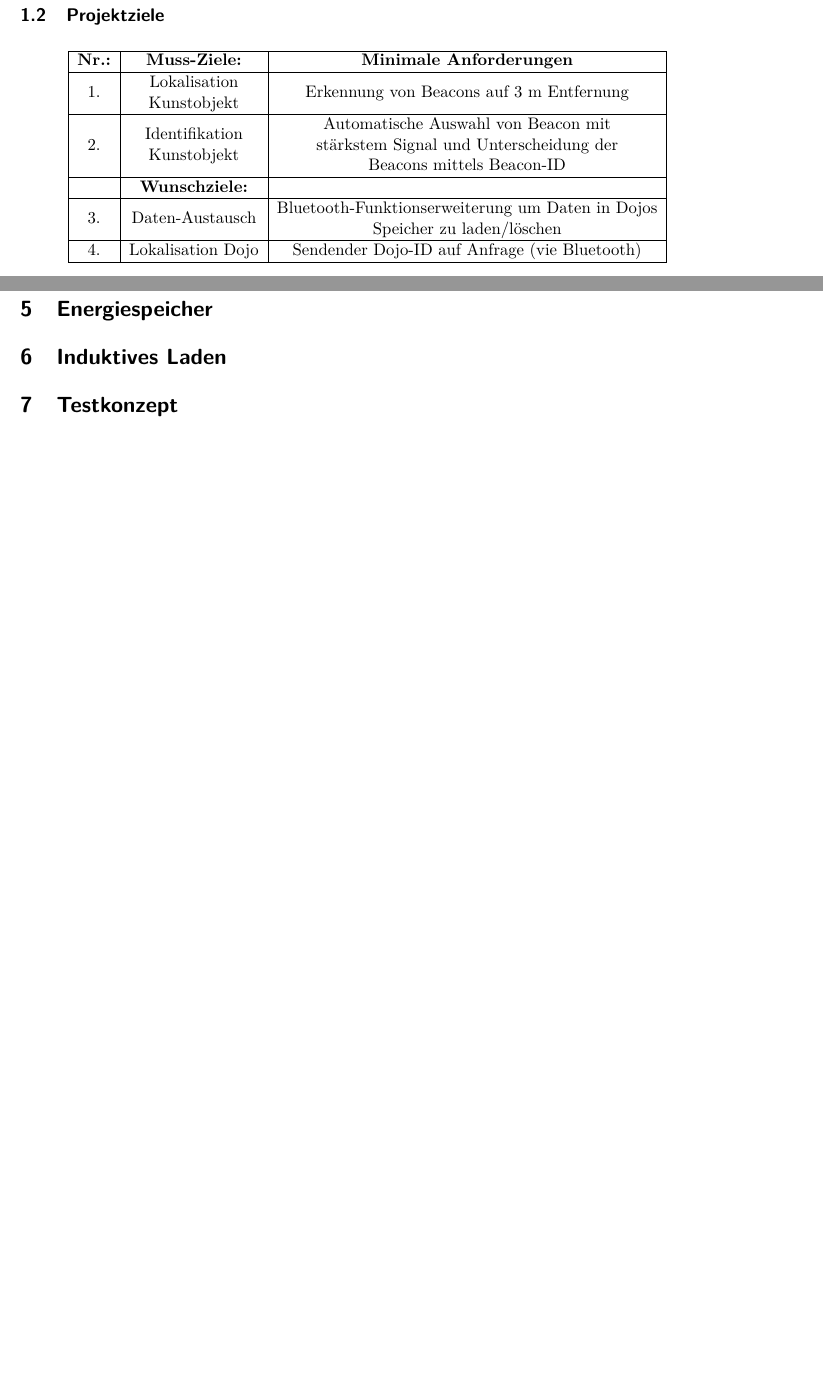
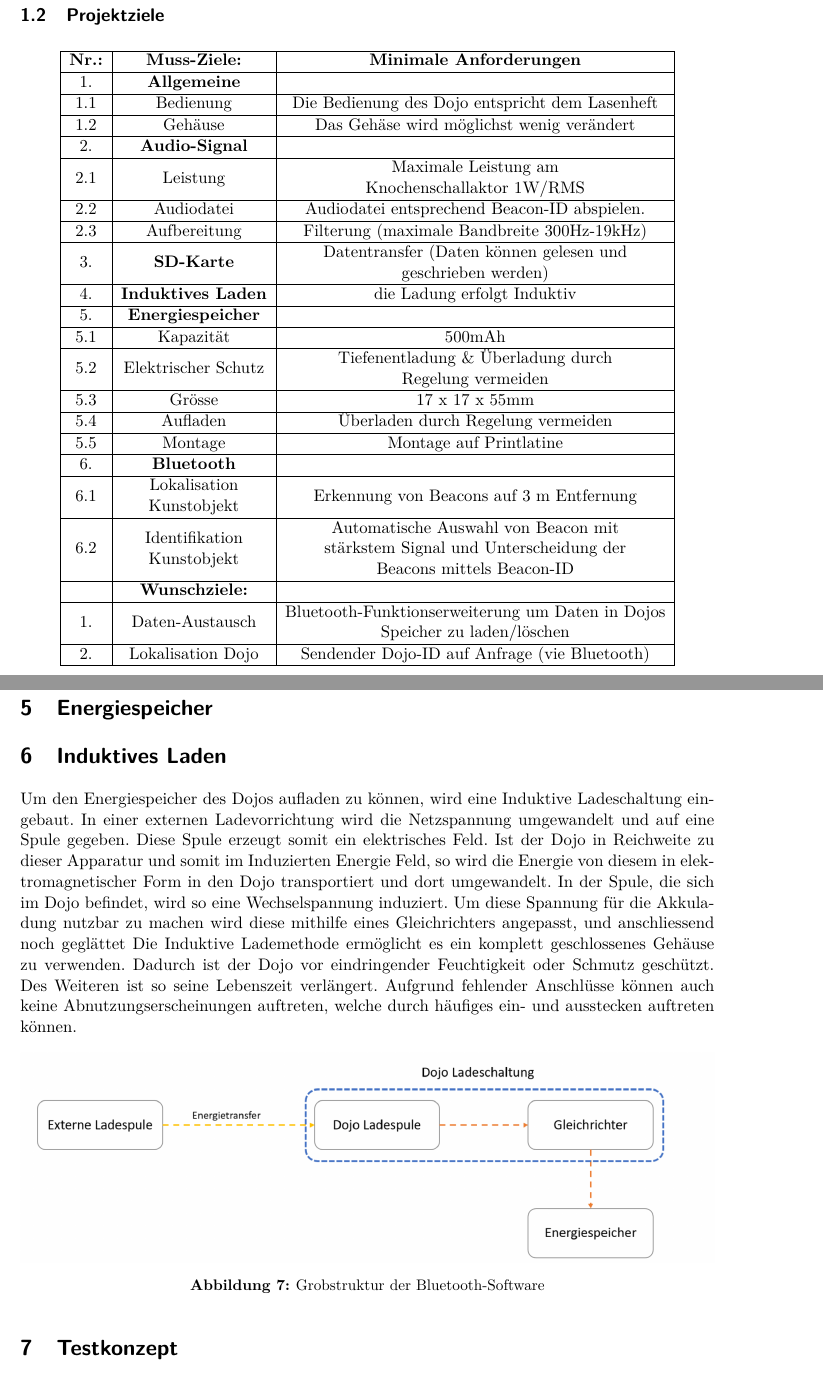
Before and after one commit to chan123chan/Pflichtenheft_Fachlicher_Teil_P4, a LaTeX document (Pflichtenheft.tex, which reads input/InduktivesLaden.tex, input/Uebersicht.tex): two parts of pages 4 and 10 of 10 before the commit and two parts of pages 4 and 11 of 12 after it, joined at a grey line, cut so that both start at the same text, the shorter picture padded with empty space. Compiled offline with pdfLaTeX.

Commit message:
Alles fertig Bis auf Tabelle Uebrsicht

```diff
--- a/input/InduktivesLaden.tex
+++ b/input/InduktivesLaden.tex
@@ -1 +1,10 @@
 \section{Induktives Laden}
+Um den Energiespeicher des Dojos aufladen zu können, wird eine Induktive Ladeschaltung eingebaut. In einer externen Ladevorrichtung wird die Netzspannung umgewandelt und auf eine Spule gegeben. Diese Spule erzeugt somit ein elektrisches Feld. Ist der Dojo in Reichweite zu dieser Apparatur und somit im Induzierten Energie Feld, so wird die Energie von diesem in elektromagnetischer Form in den Dojo transportiert und dort umgewandelt. In der Spule, die sich im Dojo befindet, wird so eine Wechselspannung induziert. Um diese Spannung für die Akkuladung nutzbar zu machen wird diese mithilfe eines Gleichrichters angepasst, und anschliessend noch geglättet  Die Induktive Lademethode ermöglicht es ein komplett geschlossenes Gehäuse zu verwenden. Dadurch ist der Dojo vor eindringender Feuchtigkeit oder Schmutz geschützt. Des Weiteren ist so seine Lebenszeit verlängert. Aufgrund fehlender Anschlüsse können auch keine Abnutzungserscheinungen auftreten, welche durch häufiges ein- und ausstecken auftreten können.
+
+\begin{figure}[H]
+\begin{center}
+	\includegraphics[width=160mm]{data/Induktion.png}
+	\caption{Grobstruktur der Bluetooth-Software} %picture caption
+	\label{fig:first_layer}
+\end{center}
+\end{figure}
--- a/input/Uebersicht.tex
+++ b/input/Uebersicht.tex
@@ -26,11 +26,27 @@ Unsere Aufgabe besteht darin in einem ersten Schritt einen funktionierenden Prot
 \begin{tabular}{|c|c|c|}
 \hline
 \textbf{Nr.:} & \textbf{Muss-Ziele:}                                                  & \textbf{Minimale Anforderungen}                                                                                                                      \\ \hline
-1.            & \begin{tabular}[c]{@{}c@{}}Lokalisation \\ Kunstobjekt\end{tabular}   & Erkennung von Beacons auf 3 m Entfernung                                                                                                             \\ \hline
-2.            & \begin{tabular}[c]{@{}c@{}}Identifikation \\ Kunstobjekt\end{tabular} & \begin{tabular}[c]{@{}c@{}}Automatische Auswahl von Beacon mit \\ stärkstem  Signal und Unterscheidung der \\ Beacons mittels Beacon-ID\end{tabular} \\ \hline
+1.            & \textbf{Allgemeine}                                                   &                                                                                                                                                      \\ \hline
+1.1           & Bedienung                                                             & Die Bedienung des Dojo entspricht dem Lasenheft                                                                                                      \\ \hline
+1.2           & Gehäuse                                                               & Das Gehäse wird möglichst wenig verändert                                                                                                            \\ \hline
+2.            & \textbf{Audio-Signal}                                                 &                                                                                                                                                      \\ \hline
+2.1           & Leistung                                                              & \begin{tabular}[c]{@{}c@{}}Maximale Leistung am\\  Knochenschallaktor 1W/RMS\end{tabular}                                                            \\ \hline
+2.2           & Audiodatei                                                            & Audiodatei entsprechend Beacon-ID abspielen.                                                                                                         \\ \hline
+2.3           & Aufbereitung                                                          & Filterung (maximale Bandbreite 300Hz-19kHz)                                                                                                          \\ \hline
+3.            & \textbf{SD-Karte}                                                     & \begin{tabular}[c]{@{}c@{}}Datentransfer (Daten können gelesen und \\ geschrieben werden)\end{tabular}                                               \\ \hline
+4.            & \textbf{Induktives Laden}                                             & die Ladung erfolgt Induktiv                                                                                                                          \\ \hline
+5.            & \textbf{Energiespeicher}                                              &                                                                                                                                                      \\ \hline
+5.1           & Kapazität                                                             & 500mAh                                                                                                                                               \\ \hline
+5.2           & Elektrischer Schutz                                                   & \begin{tabular}[c]{@{}c@{}}Tiefenentladung \& Überladung durch \\ Regelung vermeiden\end{tabular}                                                    \\ \hline
+5.3           & Grösse                                                                & 17 x 17 x 55mm                                                                                                                                       \\ \hline
+5.4           & Aufladen                                                              & Überladen durch Regelung vermeiden                                                                                                                   \\ \hline
+5.5           & Montage                                                               & Montage auf Printlatine                                                                                                                              \\ \hline
+6.            & \textbf{Bluetooth}                                                    &                                                                                                                                                      \\ \hline
+6.1           & \begin{tabular}[c]{@{}c@{}}Lokalisation \\ Kunstobjekt\end{tabular}   & Erkennung von Beacons auf 3 m Entfernung                                                                                                             \\ \hline
+6.2           & \begin{tabular}[c]{@{}c@{}}Identifikation \\ Kunstobjekt\end{tabular} & \begin{tabular}[c]{@{}c@{}}Automatische Auswahl von Beacon mit \\ stärkstem  Signal und Unterscheidung der \\ Beacons mittels Beacon-ID\end{tabular} \\ \hline
               & \textbf{Wunschziele:}                                                 &                                                                                                                                                      \\ \hline
-3.            & Daten-Austausch                                                       & \begin{tabular}[c]{@{}c@{}}Bluetooth-Funktionserweiterung um Daten in Dojos\\   Speicher zu laden/löschen\end{tabular}                               \\ \hline
-4.            & Lokalisation Dojo                                                     & Sendender Dojo-ID auf Anfrage (vie Bluetooth)                                                                                                        \\ \hline
+1.            & Daten-Austausch                                                       & \begin{tabular}[c]{@{}c@{}}Bluetooth-Funktionserweiterung um Daten in Dojos\\   Speicher zu laden/löschen\end{tabular}                               \\ \hline
+2.            & Lokalisation Dojo                                                     & Sendender Dojo-ID auf Anfrage (vie Bluetooth)                                                                                                        \\ \hline
 \end{tabular}
 \caption{Projektziele}
 \label{Projektziele}
```
Also changed, not shown: input/Bluetooth.tex (+2 -4 lines), Pflichtenheft.pdf, data/Bluetooth.png, data/Induktion.PNG (added), input/Uebersicht.tex (6 more changed lines).
